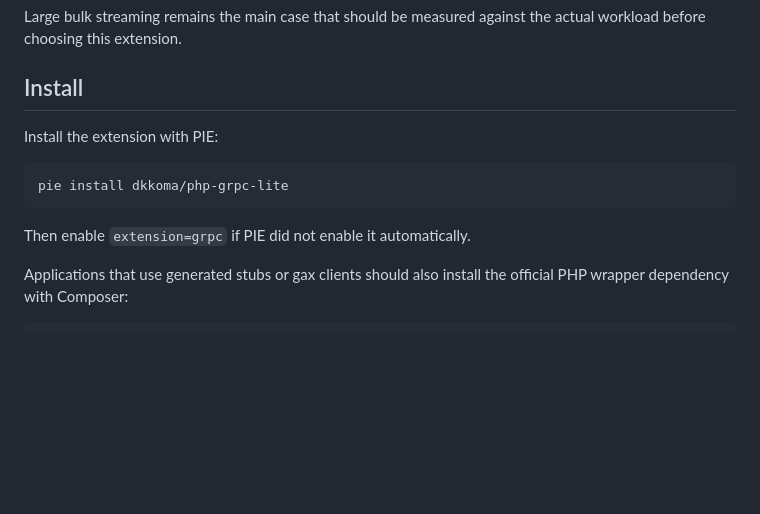
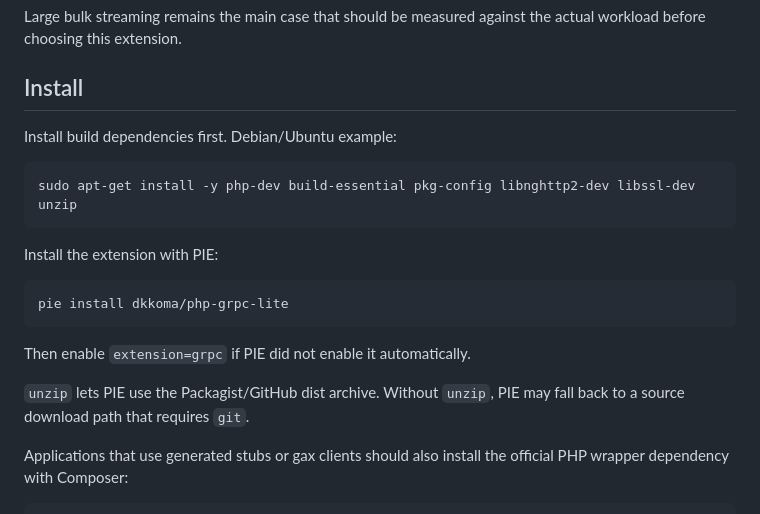
Before and after one commit to dkkoma/php-grpc-lite, a Markdown page: README.md, the part around the change. Drawn GitHub-style; blank space fills up the shorter version.

Commit message:
Install: PIEのdist取得に必要なunzip依存を明記
Packagistの0.0.1にはdist zipが存在し、gitなしでもunzipがあればPIE installできることを確認した。

unzipがない環境ではPIEがsource downloadへfallbackし、gitを要求する場合があるため、READMEとinstall手順に依存関係としてunzipを追加する。

````diff
--- a/README.md
+++ b/README.md
@@ -34,6 +34,12 @@ Large bulk streaming remains the main case that should be measured against the a
 
 ## Install
 
+Install build dependencies first. Debian/Ubuntu example:
+
+```bash
+sudo apt-get install -y php-dev build-essential pkg-config libnghttp2-dev libssl-dev unzip
+```
+
 Install the extension with PIE:
 
 ```bash
@@ -41,6 +47,8 @@ pie install dkkoma/php-grpc-lite
 ```
 
 Then enable `extension=grpc` if PIE did not enable it automatically.
+
+`unzip` lets PIE use the Packagist/GitHub dist archive. Without `unzip`, PIE may fall back to a source download path that requires `git`.
 
 Applications that use generated stubs or gax clients should also install the official PHP wrapper dependency with Composer:
 
````
Also changed, not shown: docs/install-native-extension.md (+5 -2 lines).
